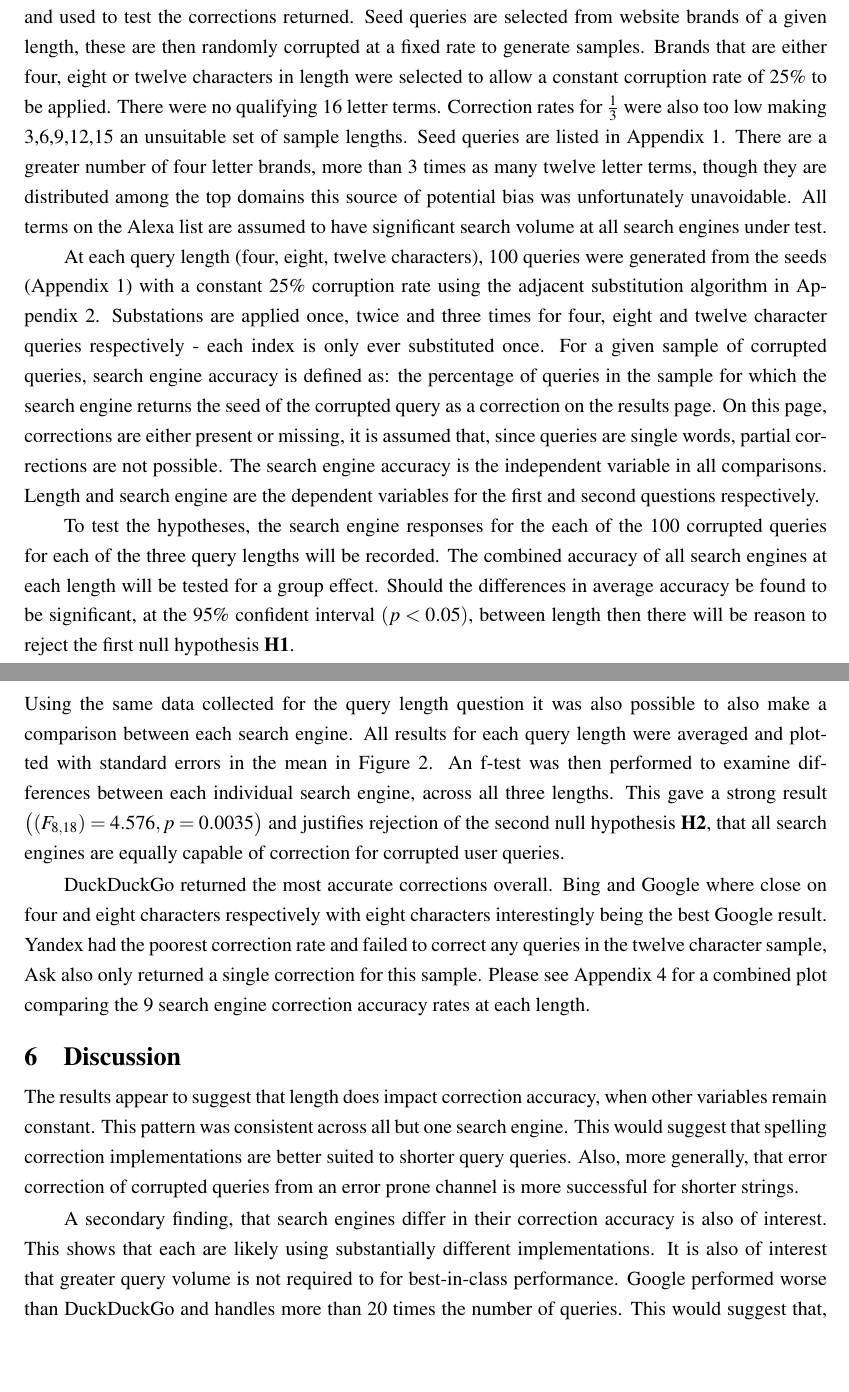
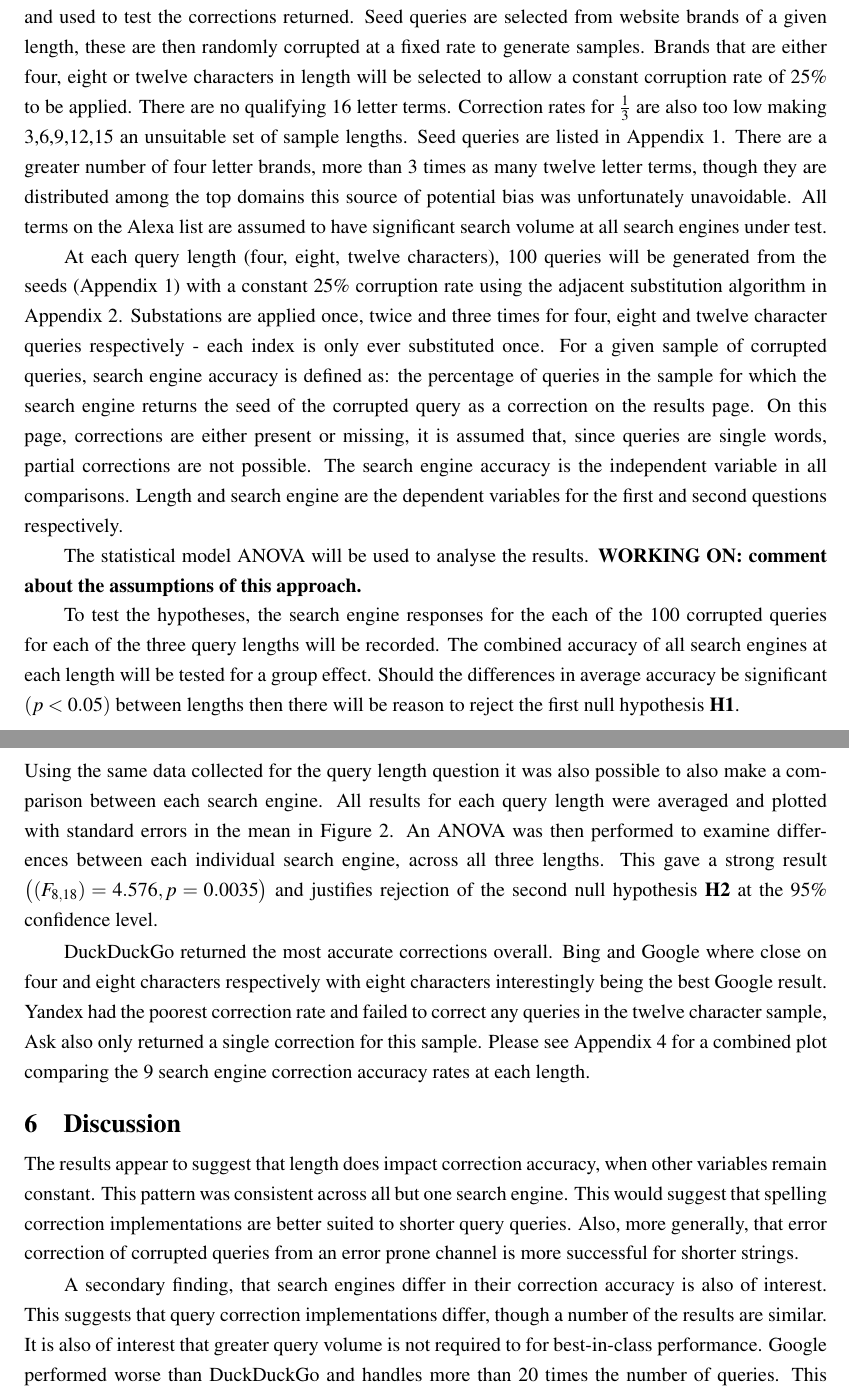
Before and after one commit to charlieegan3/spelling-correction-paper, a LaTeX thesis (cs4040report.tex): two parts of pages 5 and 7 of 14, joined at a grey line, cut so that both start at the same text, the shorter picture padded with empty space. Compiled offline with pdfLaTeX; a LaTeX package or settings file that is missing is left out.

Commit message:
Correct purpose and condifence level comments, relax SE difference comment in disc

```diff
--- a/cs4040report.tex
+++ b/cs4040report.tex
@@ -71,13 +71,15 @@ There to answer each question, two null hypotheses were defined for the study. T
 \end{itemize}
 
 \noindent
-The target population for the study is all probable user search queries that are the result of one or more typographical errors. Elements in each sample length are based on a seed query, this values retained and used to test the corrections returned. Seed queries are selected from website brands of a given length, these are then randomly corrupted at a fixed rate to generate samples. Brands that are either four, eight or twelve characters in length were selected to allow a constant corruption rate of 25\% to be applied. There were no qualifying 16 letter terms. Correction rates for $\frac{1}{3}$ were also too low making 3,6,9,12,15 an unsuitable set of sample lengths. Seed queries are listed in Appendix 1. There are a greater number of four letter brands, more than 3 times as many twelve letter terms, though they are distributed among the top domains this source of potential bias was unfortunately unavoidable. All terms on the Alexa list are assumed to have significant search volume at all search engines under test.
+The target population for the study is all probable user search queries that are the result of one or more typographical errors. Elements in each sample length are based on a seed query, this values retained and used to test the corrections returned. Seed queries are selected from website brands of a given length, these are then randomly corrupted at a fixed rate to generate samples. Brands that are either four, eight or twelve characters in length will be selected to allow a constant corruption rate of 25\% to be applied. There are no qualifying 16 letter terms. Correction rates for $\frac{1}{3}$ are also too low making 3,6,9,12,15 an unsuitable set of sample lengths. Seed queries are listed in Appendix 1. There are a greater number of four letter brands, more than 3 times as many twelve letter terms, though they are distributed among the top domains this source of potential bias was unfortunately unavoidable. All terms on the Alexa list are assumed to have significant search volume at all search engines under test.
 
-At each query length (four, eight, twelve characters), 100 queries were generated from the seeds (Appendix 1) with a constant 25\% corruption rate using the adjacent substitution algorithm in Appendix 2. Substations are applied once, twice and three times for four, eight and twelve character queries respectively - each index is only ever substituted once. For a given sample of corrupted queries, search engine accuracy is defined as: the percentage of queries in the sample for which the search engine returns the seed of the corrupted query as a correction on the results page. On this page, corrections are either present or missing, it is assumed that, since queries are single words, partial corrections are not possible. The search engine accuracy is the independent variable in all comparisons. Length and search engine are the dependent variables for the first and second questions respectively.
+At each query length (four, eight, twelve characters), 100 queries will be generated from the seeds (Appendix 1) with a constant 25\% corruption rate using the adjacent substitution algorithm in Appendix 2. Substations are applied once, twice and three times for four, eight and twelve character queries respectively - each index is only ever substituted once. For a given sample of corrupted queries, search engine accuracy is defined as: the percentage of queries in the sample for which the search engine returns the seed of the corrupted query as a correction on the results page. On this page, corrections are either present or missing, it is assumed that, since queries are single words, partial corrections are not possible. The search engine accuracy is the independent variable in all comparisons. Length and search engine are the dependent variables for the first and second questions respectively.
 
-To test the hypotheses, the search engine responses for the each of the 100 corrupted queries for each of the three query lengths will be recorded. The combined accuracy of all search engines at each length will be tested for a group effect. Should the differences in average accuracy be found to be significant, at the 95\% confident interval $(p < 0.05)$, between length then there will be reason to reject the first null hypothesis \textbf{H1}.
+The statistical model ANOVA will be used to analyse the results. \textbf{WORKING ON: comment about the assumptions of this approach.}
 
-To address the second question, using the same set of results, an average score for each search engine will be calculated using the results for all lengths. If the difference between these averages is found to be significant, again, at the 95\% confidence interval $(p < 0.05)$, then this will be cause to reject the second hypothesis \textbf{H2}.
+To test the hypotheses, the search engine responses for the each of the 100 corrupted queries for each of the three query lengths will be recorded. The combined accuracy of all search engines at each length will be tested for a group effect. Should the differences in average accuracy be significant $(p < 0.05)$ between lengths then there will be reason to reject the first null hypothesis \textbf{H1}.
+
+To address the second question, using the same set of results, an average score for each search engine will be calculated using the results for all lengths. If the difference between these averages is found to be significant $(p < 0.05)$ then this will be cause to reject the second hypothesis \textbf{H2}.
 
 \section{Results}
 \label{sec:results}
@@ -108,7 +110,7 @@ Average correction accuracy was calculated using 900 query results from from all
 Given that query length has a significant effect on corrector accuracy a Tukey's HSD test was also carried out to closer investigate differences in the means of the 3 lengths. Only the four vs twelve character comparison gave a result within the 95\% confidence interval $\big(p = 0.038\big)$. Comparisons between adjacent groups were not found to be significant on the data gathered in this project. Both four-eight, and eight-twelve pairwise comparisons resulted in values for $p > 0.2$, $0.64$ and $0.22$ respectively. A larger sample would further refine these values and could reveal a significant difference, however given the low scores it would need to be a large increase. The trend was that shorter queries had a better rate of correction with the biggest difference being between the samples for eight and twelve character queries.
 
 \subsection{Search engine comparison}
-Using the same data collected for the query length question it was also possible to also make a comparison between each search engine. All results for each query length were averaged and plotted with standard errors in the mean in Figure~\ref{fig:searchengines}. An f-test was then performed to examine differences between each individual search engine, across all three lengths. This gave a strong result $\big((F_{8,18}) = 4.576, p = 0.0035\big)$ and justifies rejection of the second null hypothesis \textbf{H2}, that all search engines are equally capable of correction for corrupted user queries.
+Using the same data collected for the query length question it was also possible to also make a comparison between each search engine. All results for each query length were averaged and plotted with standard errors in the mean in Figure~\ref{fig:searchengines}. An ANOVA was then performed to examine differences between each individual search engine, across all three lengths. This gave a strong result $\big((F_{8,18}) = 4.576, p = 0.0035\big)$ and justifies rejection of the second null hypothesis \textbf{H2} at the 95\% confidence level.
 
 DuckDuckGo returned the most accurate corrections overall. Bing and Google where close on four and eight characters respectively with eight characters interestingly being the best Google result. Yandex had the poorest correction rate and failed to correct any queries in the twelve character sample, Ask also only returned a single correction for this sample. Please see Appendix 4 for a combined plot comparing the 9 search engine correction accuracy rates at each length.
 
@@ -117,7 +119,7 @@ DuckDuckGo returned the most accurate corrections overall. Bing and Google where
 
 The results appear to suggest that length does impact correction accuracy, when other variables remain constant. This pattern was consistent across all but one search engine. This would suggest that spelling correction implementations are better suited to shorter query queries. Also, more generally, that error correction of corrupted queries from an error prone channel is more successful for shorter strings.
 
-A secondary finding, that search engines differ in their correction accuracy is also of interest. This shows that each are likely using substantially different implementations. It is also of interest that greater query volume is not required to for best-in-class performance. Google performed worse than DuckDuckGo and handles more than 20 times the number of queries. This would suggest that, despite an apparent trend towards using user activity to train error models \cite{webuserpoweredspelling, webuser3, webuser2learningerrormodel, webuser4google2009}, it is not the only requirement for a high performing, error correction implementation. It is also possible that a critical point exists where more behavioral data yields little benefit.
+A secondary finding, that search engines differ in their correction accuracy is also of interest. This suggests that query correction implementations differ, though a number of the results are similar. It is also of interest that greater query volume is not required to for best-in-class performance. Google performed worse than DuckDuckGo and handles more than 20 times the number of queries. This would suggest that, despite an apparent trend towards using user activity to train error models \cite{webuserpoweredspelling, webuser3, webuser2learningerrormodel, webuser4google2009}, it is not the only requirement for a high performing, error correction implementation. It is also possible that a critical point exists where more behavioral data yields little benefit.
 
 The trend in is perhaps partially explained by the number of Alexa brands at each length. four, eight, and twelve characters have counts 35, 28, 9 respectively. However, this does not explain the difference in the Google trend. It is possible that the eight letter seed terms are more common queries on Google than other search engines - though this seems unlikely.
 
```
Also changed, not shown: cs4040report.tex (8 more changed lines).
